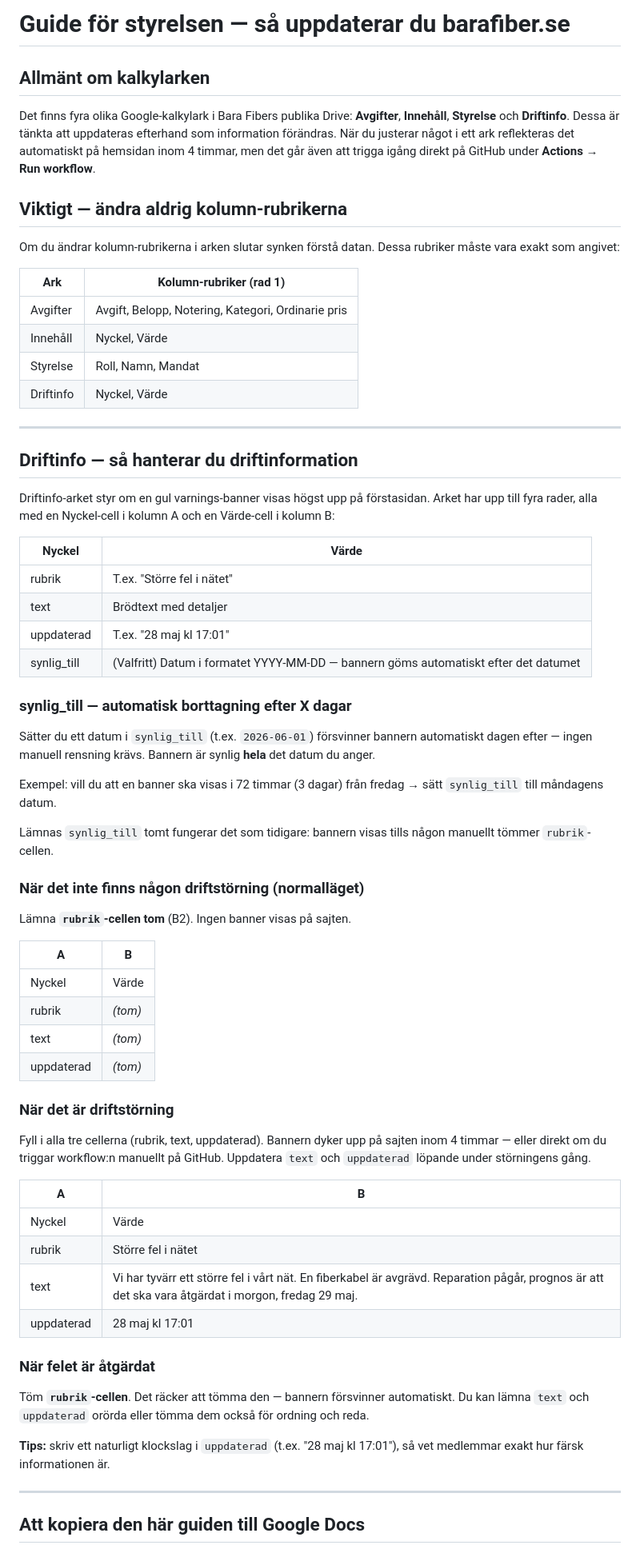
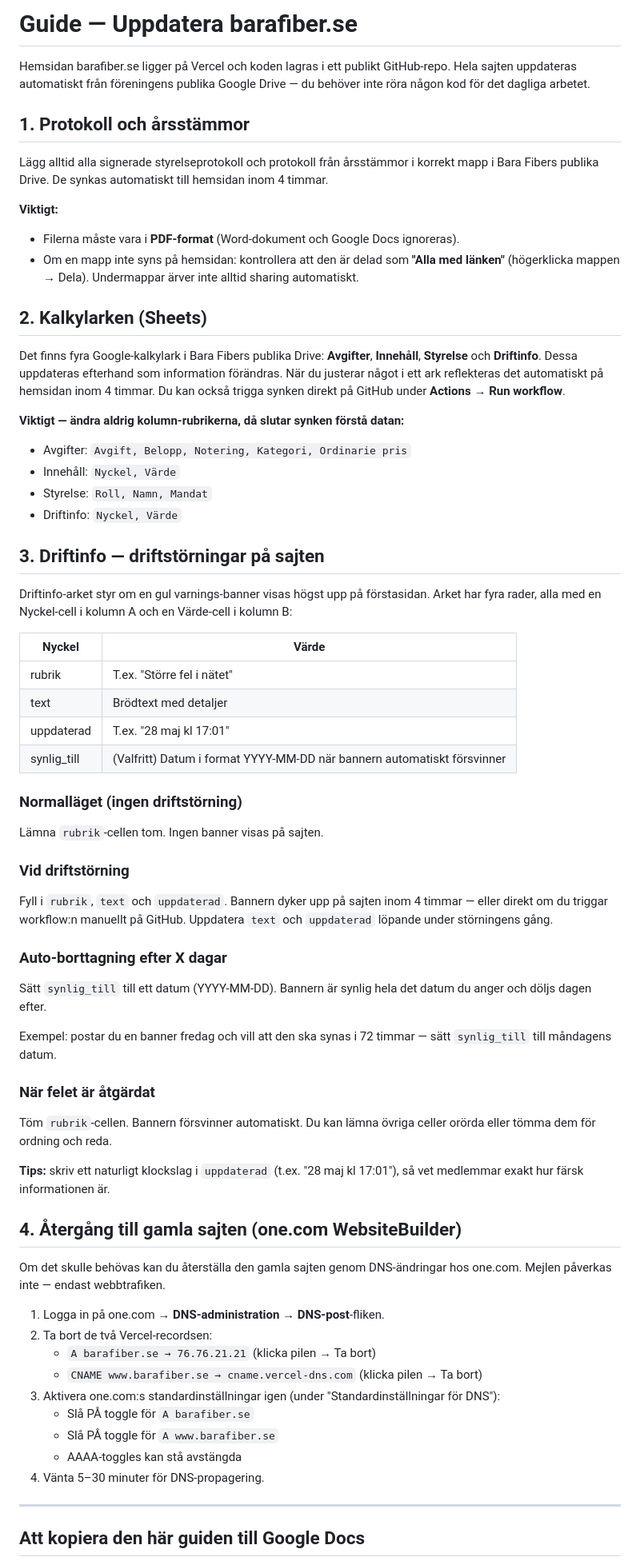
Before and after one commit to lineaalba2/barafiber, a Markdown page: docs/styrelse-guide.md, the part around one of its changes. Shown at 80% size. Drawn GitHub-style.

Commit message:
Renskriven styrelse-guide med synlig_till och Shared Drive-tips
Uppdaterad och städad guide:
- Tydligare sektion 1 om PDF-krav och sharing-tips
- Sektion 2 lyfter alla fyra ark med korrekta kolumn-rubriker
- Sektion 3 utökad med synlig_till-funktionen för auto-borttagning
- Sektion 4 om DNS-rollback (i kronologisk ordning)
- Slut-tips om Cmd+Shift+V för Google Docs-paste

Co-Authored-By: Claude Opus 4.7 (1M context) <noreply@anthropic.com>

```diff
--- a/docs/styrelse-guide.md
+++ b/docs/styrelse-guide.md
@@ -1,68 +1,71 @@
-# Guide för styrelsen — så uppdaterar du barafiber.se
+# Guide — Uppdatera barafiber.se
 
-## Allmänt om kalkylarken
+Hemsidan barafiber.se ligger på Vercel och koden lagras i ett publikt GitHub-repo. Hela sajten uppdateras automatiskt från föreningens publika Google Drive — du behöver inte röra någon kod för det dagliga arbetet.
 
-Det finns fyra olika Google-kalkylark i Bara Fibers publika Drive: **Avgifter**, **Innehåll**, **Styrelse** och **Driftinfo**. Dessa är tänkta att uppdateras efterhand som information förändras. När du justerar något i ett ark reflekteras det automatiskt på hemsidan inom 4 timmar, men det går även att trigga igång direkt på GitHub under **Actions → Run workflow**.
+## 1. Protokoll och årsstämmor
 
-## Viktigt — ändra aldrig kolumn-rubrikerna
+Lägg alltid alla signerade styrelseprotokoll och protokoll från årsstämmor i korrekt mapp i Bara Fibers publika Drive. De synkas automatiskt till hemsidan inom 4 timmar.
 
-Om du ändrar kolumn-rubrikerna i arken slutar synken förstå datan. Dessa rubriker måste vara exakt som angivet:
+**Viktigt:**
 
-| Ark | Kolumn-rubriker (rad 1) |
-|---|---|
-| Avgifter | Avgift, Belopp, Notering, Kategori, Ordinarie pris |
-| Innehåll | Nyckel, Värde |
-| Styrelse | Roll, Namn, Mandat |
-| Driftinfo | Nyckel, Värde |
+- Filerna måste vara i **PDF-format** (Word-dokument och Google Docs ignoreras).
+- Om en mapp inte syns på hemsidan: kontrollera att den är delad som **"Alla med länken"** (högerklicka mappen → Dela). Undermappar ärver inte alltid sharing automatiskt.
 
----
+## 2. Kalkylarken (Sheets)
 
-## Driftinfo — så hanterar du driftinformation
+Det finns fyra Google-kalkylark i Bara Fibers publika Drive: **Avgifter**, **Innehåll**, **Styrelse** och **Driftinfo**. Dessa uppdateras efterhand som information förändras. När du justerar något i ett ark reflekteras det automatiskt på hemsidan inom 4 timmar. Du kan också trigga synken direkt på GitHub under **Actions → Run workflow**.
 
-Driftinfo-arket styr om en gul varnings-banner visas högst upp på förstasidan. Arket har upp till fyra rader, alla med en Nyckel-cell i kolumn A och en Värde-cell i kolumn B:
+**Viktigt — ändra aldrig kolumn-rubrikerna, då slutar synken förstå datan:**
+
+- Avgifter: `Avgift, Belopp, Notering, Kategori, Ordinarie pris`
+- Innehåll: `Nyckel, Värde`
+- Styrelse: `Roll, Namn, Mandat`
+- Driftinfo: `Nyckel, Värde`
+
+## 3. Driftinfo — driftstörningar på sajten
+
+Driftinfo-arket styr om en gul varnings-banner visas högst upp på förstasidan. Arket har fyra rader, alla med en Nyckel-cell i kolumn A och en Värde-cell i kolumn B:
 
 | Nyckel | Värde |
 |---|---|
 | rubrik | T.ex. "Större fel i nätet" |
 | text | Brödtext med detaljer |
 | uppdaterad | T.ex. "28 maj kl 17:01" |
-| synlig_till | (Valfritt) Datum i formatet YYYY-MM-DD — bannern göms automatiskt efter det datumet |
+| synlig_till | (Valfritt) Datum i format YYYY-MM-DD när bannern automatiskt försvinner |
 
-### synlig_till — automatisk borttagning efter X dagar
+### Normalläget (ingen driftstörning)
 
-Sätter du ett datum i `synlig_till` (t.ex. `2026-06-01`) försvinner bannern automatiskt dagen efter — ingen manuell rensning krävs. Bannern är synlig **hela** det datum du anger.
+Lämna `rubrik`-cellen tom. Ingen banner visas på sajten.
 
-Exempel: vill du att en banner ska visas i 72 timmar (3 dagar) från fredag → sätt `synlig_till` till måndagens datum.
+### Vid driftstörning
 
-Lämnas `synlig_till` tomt fungerar det som tidigare: bannern visas tills någon manuellt tömmer `rubrik`-cellen.
+Fyll i `rubrik`, `text` och `uppdaterad`. Bannern dyker upp på sajten inom 4 timmar — eller direkt om du triggar workflow:n manuellt på GitHub. Uppdatera `text` och `uppdaterad` löpande under störningens gång.
 
-### När det inte finns någon driftstörning (normalläget)
+### Auto-borttagning efter X dagar
 
-Lämna **`rubrik`-cellen tom** (B2). Ingen banner visas på sajten.
+Sätt `synlig_till` till ett datum (YYYY-MM-DD). Bannern är synlig hela det datum du anger och döljs dagen efter.
 
-| A | B |
-|---|---|
-| Nyckel | Värde |
-| rubrik | *(tom)* |
-| text | *(tom)* |
-| uppdaterad | *(tom)* |
-
-### När det är driftstörning
-
-Fyll i alla tre cellerna (rubrik, text, uppdaterad). Bannern dyker upp på sajten inom 4 timmar — eller direkt om du triggar workflow:n manuellt på GitHub. Uppdatera `text` och `uppdaterad` löpande under störningens gång.
-
-| A | B |
-|---|---|
-| Nyckel | Värde |
-| rubrik | Större fel i nätet |
-| text | Vi har tyvärr ett större fel i vårt nät. En fiberkabel är avgrävd. Reparation pågår, prognos är att det ska vara åtgärdat i morgon, fredag 29 maj. |
-| uppdaterad | 28 maj kl 17:01 |
+Exempel: postar du en banner fredag och vill att den ska synas i 72 timmar — sätt `synlig_till` till måndagens datum.
 
 ### När felet är åtgärdat
 
-Töm **`rubrik`-cellen**. Det räcker att tömma den — bannern försvinner automatiskt. Du kan lämna `text` och `uppdaterad` orörda eller tömma dem också för ordning och reda.
+Töm `rubrik`-cellen. Bannern försvinner automatiskt. Du kan lämna övriga celler orörda eller tömma dem för ordning och reda.
 
 **Tips:** skriv ett naturligt klockslag i `uppdaterad` (t.ex. "28 maj kl 17:01"), så vet medlemmar exakt hur färsk informationen är.
+
+## 4. Återgång till gamla sajten (one.com WebsiteBuilder)
+
+Om det skulle behövas kan du återställa den gamla sajten genom DNS-ändringar hos one.com. Mejlen påverkas inte — endast webbtrafiken.
+
+1. Logga in på one.com → **DNS-administration** → **DNS-post**-fliken.
+2. Ta bort de två Vercel-recordsen:
+   - `A barafiber.se → 76.76.21.21` (klicka pilen → Ta bort)
+   - `CNAME www.barafiber.se → cname.vercel-dns.com` (klicka pilen → Ta bort)
+3. Aktivera one.com:s standardinställningar igen (under "Standardinställningar för DNS"):
+   - Slå PÅ toggle för `A barafiber.se`
+   - Slå PÅ toggle för `A www.barafiber.se`
+   - AAAA-toggles kan stå avstängda
+4. Vänta 5–30 minuter för DNS-propagering.
 
 ---
 
```
Also changed, not shown: other parts of docs/styrelse-guide.md (+1 -2 lines).
